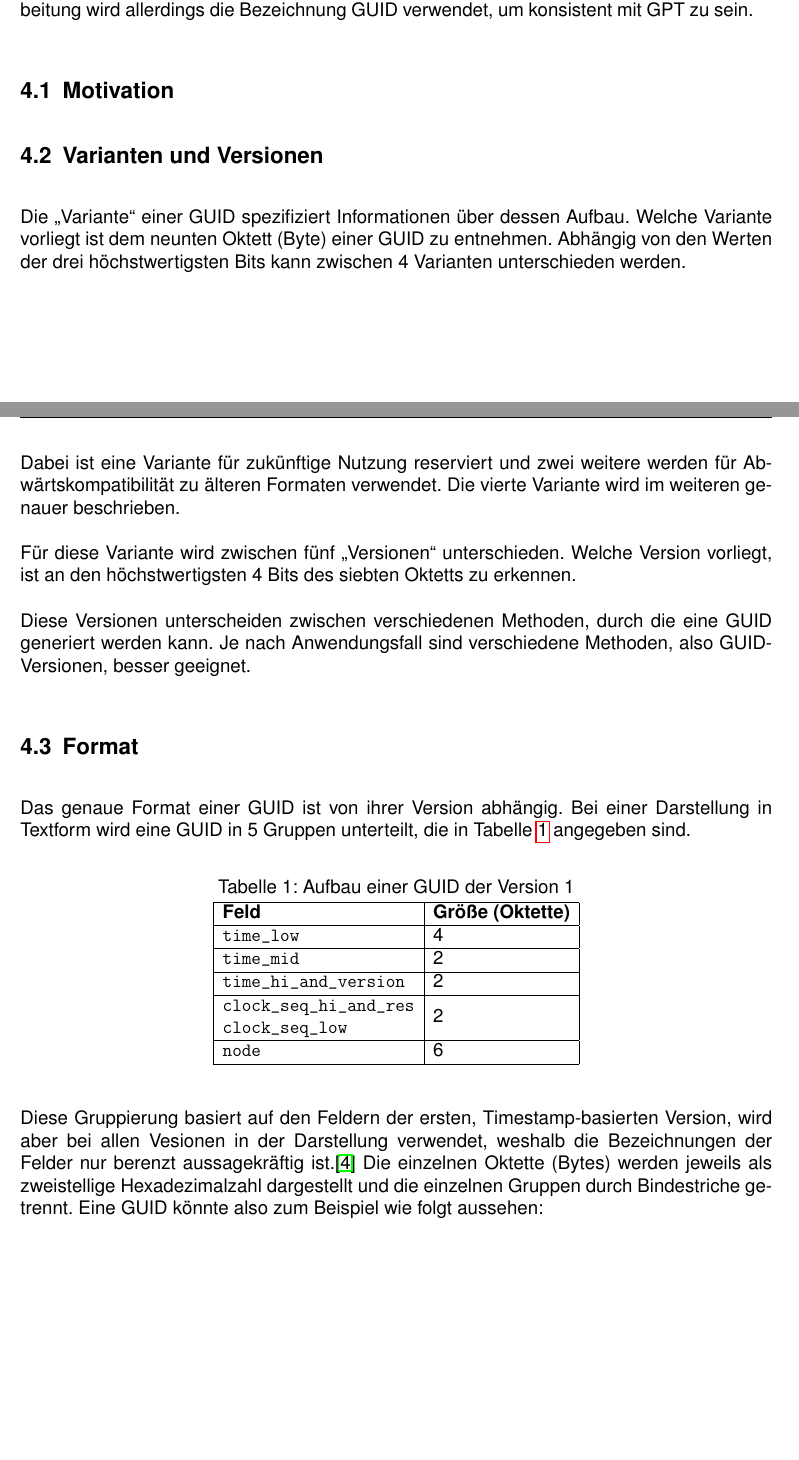
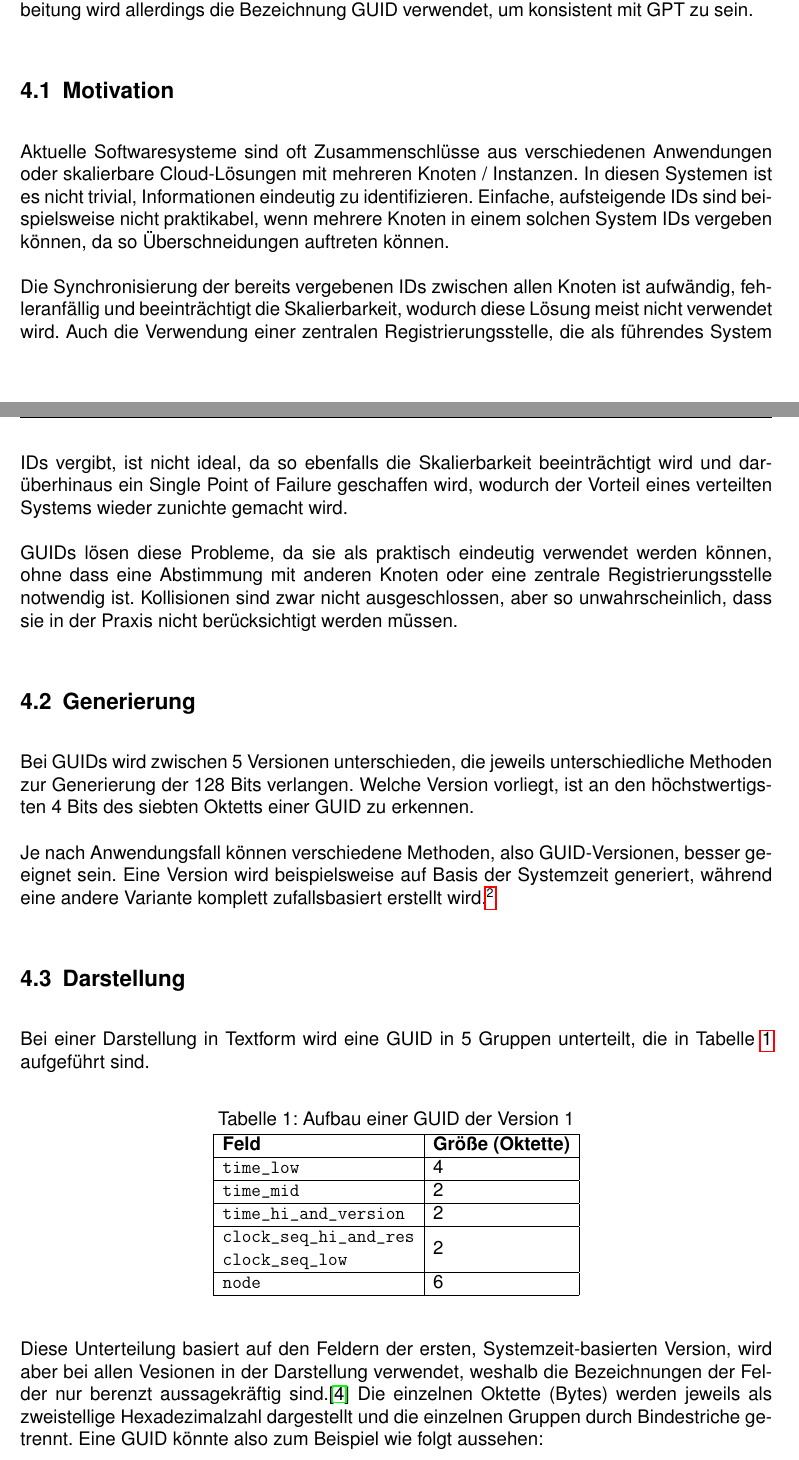
Before and after one commit to Nikos410/gpt-partition-tables, a LaTeX document (gpt_partition_tables.tex, which reads content/tex/guids.tex): two parts of pages 5 and 6 of 10, joined at a grey line, cut so that both start at the same text, the shorter picture padded with empty space. Compiled offline with pdfLaTeX.

Commit message:
Update GUIDs

```diff
--- a/content/tex/guids.tex
+++ b/content/tex/guids.tex
@@ -6,30 +6,27 @@ Dabei handelt es sich um 128 Bit große Zahlen, die verwendet werden können, um
 GUIDs sind allgemeiner als \textit{UUID}s (\textbf{U}niversally \textbf{U}nique \textbf{ID}entifier) bekannt, in dieser Ausarbeitung wird allerdings die Bezeichnung GUID verwendet, um konsistent mit GPT zu sein.
 
 \subsection{Motivation}
+Aktuelle Softwaresysteme sind oft Zusammenschlüsse aus verschiedenen Anwendungen oder skalierbare Cloud-Lösungen mit mehreren Knoten / Instanzen.
+In diesen Systemen ist es nicht trivial, Informationen eindeutig zu identifizieren. Einfache, aufsteigende IDs sind beispielsweise nicht praktikabel, wenn mehrere Knoten in einem solchen System IDs vergeben können, da so Überschneidungen auftreten können.
+
+Die Synchronisierung der bereits vergebenen IDs zwischen allen Knoten ist aufwändig, fehleranfällig und beeinträchtigt die Skalierbarkeit, wodurch diese Lösung meist nicht verwendet wird.
+Auch die Verwendung einer zentralen Registrierungsstelle, die als führendes System IDs vergibt, ist nicht ideal, da so ebenfalls die Skalierbarkeit beeinträchtigt wird und darüberhinaus ein Single Point of Failure geschaffen wird, wodurch der Vorteil eines verteilten Systems wieder zunichte gemacht wird.
+
+GUIDs lösen diese Probleme, da sie als praktisch eindeutig verwendet werden können, ohne dass eine Abstimmung mit anderen Knoten oder eine zentrale Registrierungsstelle notwendig ist.
+Kollisionen sind zwar nicht ausgeschlossen, aber so unwahrscheinlich, dass sie in der Praxis nicht berücksichtigt werden müssen.
 
 
-\subsection{Varianten und Versionen}
-\label{sec:guid:variants}
+\subsection{Generierung}
+Bei GUIDs wird zwischen 5 Versionen unterschieden, die jeweils unterschiedliche Methoden zur Generierung der 128 Bits verlangen.
+Welche Version vorliegt, ist an den höchstwertigsten 4 Bits des siebten Oktetts einer GUID zu erkennen.
 
-Die "Variante" einer GUID spezifiziert Informationen über dessen Aufbau.
-Welche Variante vorliegt ist dem neunten Oktett (Byte) einer GUID zu entnehmen.
-Abhängig von den Werten der drei höchstwertigsten Bits kann zwischen 4 Varianten unterschieden werden.
+Je nach Anwendungsfall können verschiedene Methoden, also GUID-Versionen, besser geeignet sein.
+Eine Version wird beispielsweise auf Basis der Systemzeit generiert, während eine andere Variante komplett zufallsbasiert erstellt wird.\footnote{
+    Auf die Details der Generierung wird hier nicht weiter eingegangen, das dies den Rahmen dieser Ausarbeitung sprengen würde.
+}
 
-Dabei ist eine Variante für zukünftige Nutzung reserviert und zwei weitere werden für Abwärtskompatibilität zu älteren Formaten verwendet.
-Die vierte Variante wird im weiteren genauer beschrieben.
-
-Für diese Variante wird zwischen fünf "Versionen" unterschieden.
-Welche Version vorliegt, ist an den höchstwertigsten 4 Bits des siebten Oktetts zu erkennen.
-
-Diese Versionen unterscheiden zwischen verschiedenen Methoden, durch die eine GUID generiert werden kann.
-Je nach Anwendungsfall sind verschiedene Methoden, also GUID-Versionen, besser geeignet.
-
-
-\subsection{Format}
-\label{sec:guid:format}
-
-Das genaue Format einer GUID ist von ihrer Version abhängig.
-Bei einer Darstellung in Textform wird eine GUID in 5 Gruppen unterteilt, die in Tabelle \ref{tbl:guid_layout} angegeben sind.
+\subsection{Darstellung}
+Bei einer Darstellung in Textform wird eine GUID in 5 Gruppen unterteilt, die in Tabelle \ref{tbl:guid_layout} aufgeführt sind.
 
 \begin{table}[ht]
     \caption{Aufbau einer GUID der Version 1}
@@ -48,7 +45,7 @@ Bei einer Darstellung in Textform wird eine GUID in 5 Gruppen unterteilt, die in
     \end{center}
 \end{table}
 
-Diese Gruppierung basiert auf den Feldern der ersten, Timestamp-basierten Version, wird aber bei allen Vesionen in der Darstellung verwendet, weshalb die Bezeichnungen der Felder nur berenzt aussagekräftig ist.\cite{uuid-rfc}
+Diese Unterteilung basiert auf den Feldern der ersten, Systemzeit-basierten Version, wird aber bei allen Vesionen in der Darstellung verwendet, weshalb die Bezeichnungen der Felder nur berenzt aussagekräftig sind.\cite{uuid-rfc}
 Die einzelnen Oktette (Bytes) werden jeweils als zweistellige Hexadezimalzahl dargestellt und die einzelnen Gruppen durch Bindestriche getrennt.
 Eine GUID könnte also zum Beispiel wie folgt aussehen:
 
```
